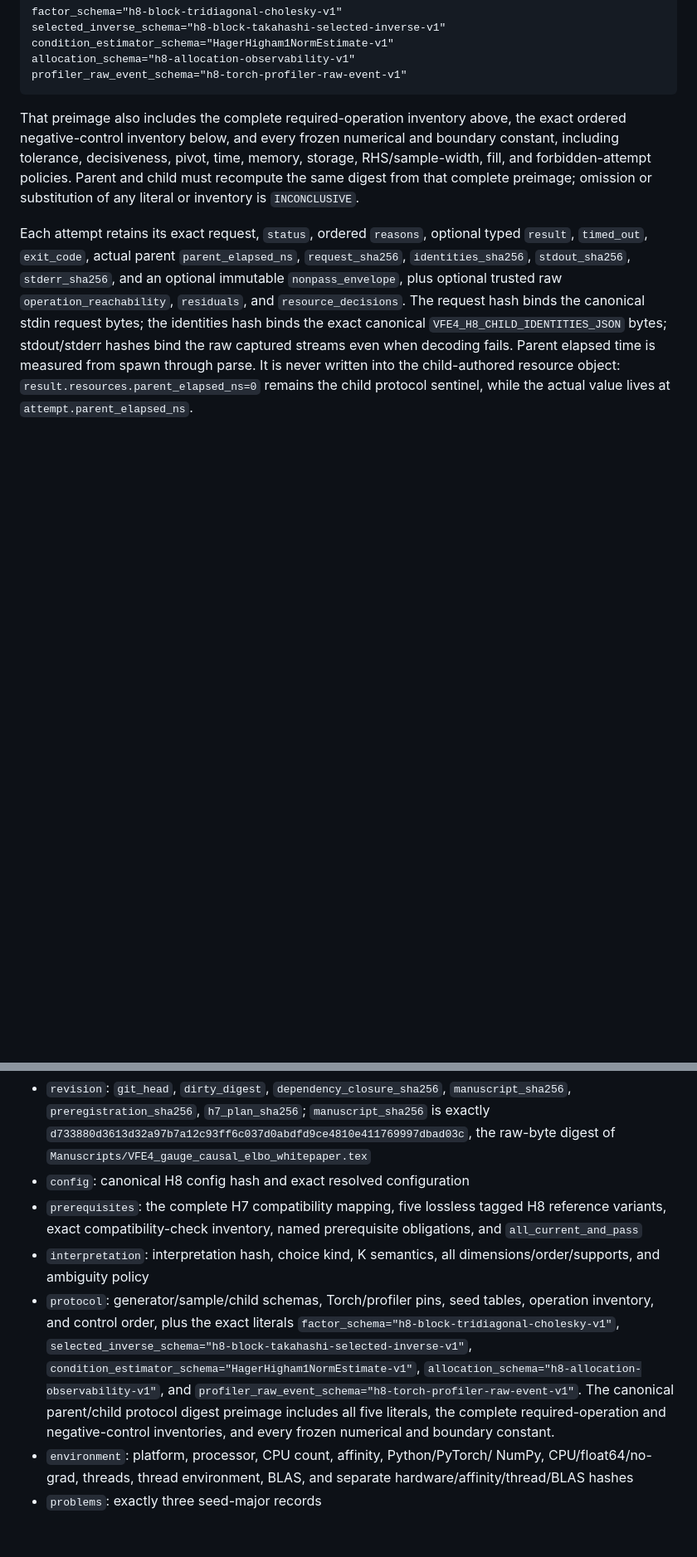
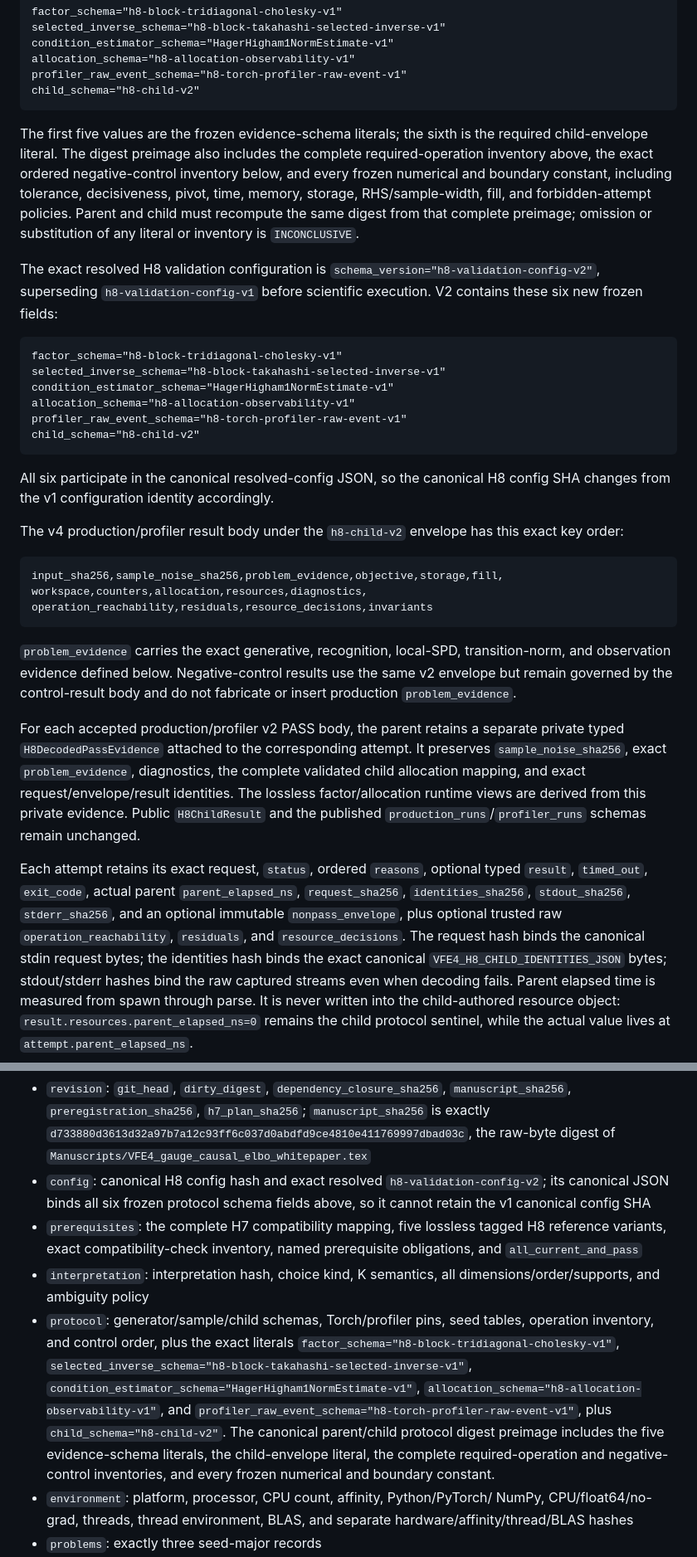
Before and after one commit to cdenn016/VFE_4.0, a Markdown page: docs/preregistrations/2026-07-21-h8-sparse-scale.md, 2 parts joined by grey strips. Shown at 83% size. Rendered like a GitHub page; blank space fills up the shorter version.

Commit message:
docs(h8): bind child v2 problem evidence

````diff
--- a/docs/preregistrations/2026-07-21-h8-sparse-scale.md
+++ b/docs/preregistrations/2026-07-21-h8-sparse-scale.md
@@ -361,14 +361,56 @@ selected_inverse_schema="h8-block-takahashi-selected-inverse-v1"
 condition_estimator_schema="HagerHigham1NormEstimate-v1"
 allocation_schema="h8-allocation-observability-v1"
 profiler_raw_event_schema="h8-torch-profiler-raw-event-v1"
+child_schema="h8-child-v2"
 ```
 
-That preimage also includes the complete required-operation inventory above,
-the exact ordered negative-control inventory below, and every frozen numerical
-and boundary constant, including tolerance, decisiveness, pivot, time, memory,
-storage, RHS/sample-width, fill, and forbidden-attempt policies. Parent and
-child must recompute the same digest from that complete preimage; omission or
-substitution of any literal or inventory is `INCONCLUSIVE`.
+The first five values are the frozen evidence-schema literals; the sixth is
+the required child-envelope literal. The digest preimage also includes the
+complete required-operation inventory above, the exact ordered
+negative-control inventory below, and every frozen numerical and boundary
+constant, including tolerance, decisiveness, pivot, time, memory, storage,
+RHS/sample-width, fill, and forbidden-attempt policies. Parent and child must
+recompute the same digest from that complete preimage; omission or substitution
+of any literal or inventory is `INCONCLUSIVE`.
+
+The exact resolved H8 validation configuration is
+`schema_version="h8-validation-config-v2"`, superseding
+`h8-validation-config-v1` before scientific execution. V2 contains these six
+new frozen fields:
+
+```text
+factor_schema="h8-block-tridiagonal-cholesky-v1"
+selected_inverse_schema="h8-block-takahashi-selected-inverse-v1"
+condition_estimator_schema="HagerHigham1NormEstimate-v1"
+allocation_schema="h8-allocation-observability-v1"
+profiler_raw_event_schema="h8-torch-profiler-raw-event-v1"
+child_schema="h8-child-v2"
+```
+
+All six participate in the canonical resolved-config JSON, so the canonical
+H8 config SHA changes from the v1 configuration identity accordingly.
+
+The v4 production/profiler result body under the `h8-child-v2` envelope has
+this exact key order:
+
+```text
+input_sha256,sample_noise_sha256,problem_evidence,objective,storage,fill,
+workspace,counters,allocation,resources,diagnostics,
+operation_reachability,residuals,resource_decisions,invariants
+```
+
+`problem_evidence` carries the exact generative, recognition, local-SPD,
+transition-norm, and observation evidence defined below. Negative-control
+results use the same v2 envelope but remain governed by the control-result
+body and do not fabricate or insert production `problem_evidence`.
+
+For each accepted production/profiler v2 PASS body, the parent retains a
+separate private typed `H8DecodedPassEvidence` attached to the corresponding
+attempt. It preserves `sample_noise_sha256`, exact `problem_evidence`,
+diagnostics, the complete validated child allocation mapping, and exact
+request/envelope/result identities. The lossless factor/allocation runtime
+views are derived from this private evidence. Public `H8ChildResult` and the
+published `production_runs`/`profiler_runs` schemas remain unchanged.
 
 Each attempt retains its exact request, `status`, ordered `reasons`, optional
 typed `result`, `timed_out`, `exit_code`, actual parent `parent_elapsed_ns`,
@@ -599,7 +641,9 @@ Required nested inventories:
   `d733880d3613d32a97b7a12c93ff6c037d0abdfd9ce4810e411769997dbad03c`,
   the raw-byte digest of
   `Manuscripts/VFE4_gauge_causal_elbo_whitepaper.tex`
-- `config`: canonical H8 config hash and exact resolved configuration
+- `config`: canonical H8 config hash and exact resolved
+  `h8-validation-config-v2`; its canonical JSON binds all six frozen protocol
+  schema fields above, so it cannot retain the v1 canonical config SHA
 - `prerequisites`: the complete H7 compatibility mapping, five lossless
   tagged H8 reference variants, exact compatibility-check inventory, named
   prerequisite obligations, and `all_current_and_pass`
@@ -611,10 +655,11 @@ Required nested inventories:
   `selected_inverse_schema="h8-block-takahashi-selected-inverse-v1"`,
   `condition_estimator_schema="HagerHigham1NormEstimate-v1"`,
   `allocation_schema="h8-allocation-observability-v1"`, and
-  `profiler_raw_event_schema="h8-torch-profiler-raw-event-v1"`. The canonical
-  parent/child protocol digest preimage includes all five literals, the
-  complete required-operation and negative-control inventories, and every
-  frozen numerical and boundary constant.
+  `profiler_raw_event_schema="h8-torch-profiler-raw-event-v1"`, plus
+  `child_schema="h8-child-v2"`. The canonical parent/child protocol digest
+  preimage includes the five evidence-schema literals, the child-envelope
+  literal, the complete required-operation and negative-control inventories,
+  and every frozen numerical and boundary constant.
 - `environment`: platform, processor, CPU count, affinity, Python/PyTorch/
   NumPy, CPU/float64/no-grad, threads, thread environment, BLAS, and separate
   hardware/affinity/thread/BLAS hashes
````
Also changed, not shown: other parts of docs/preregistrations/2026-07-21-h8-sparse-scale.md (+44 -2 lines), 1 other file.
